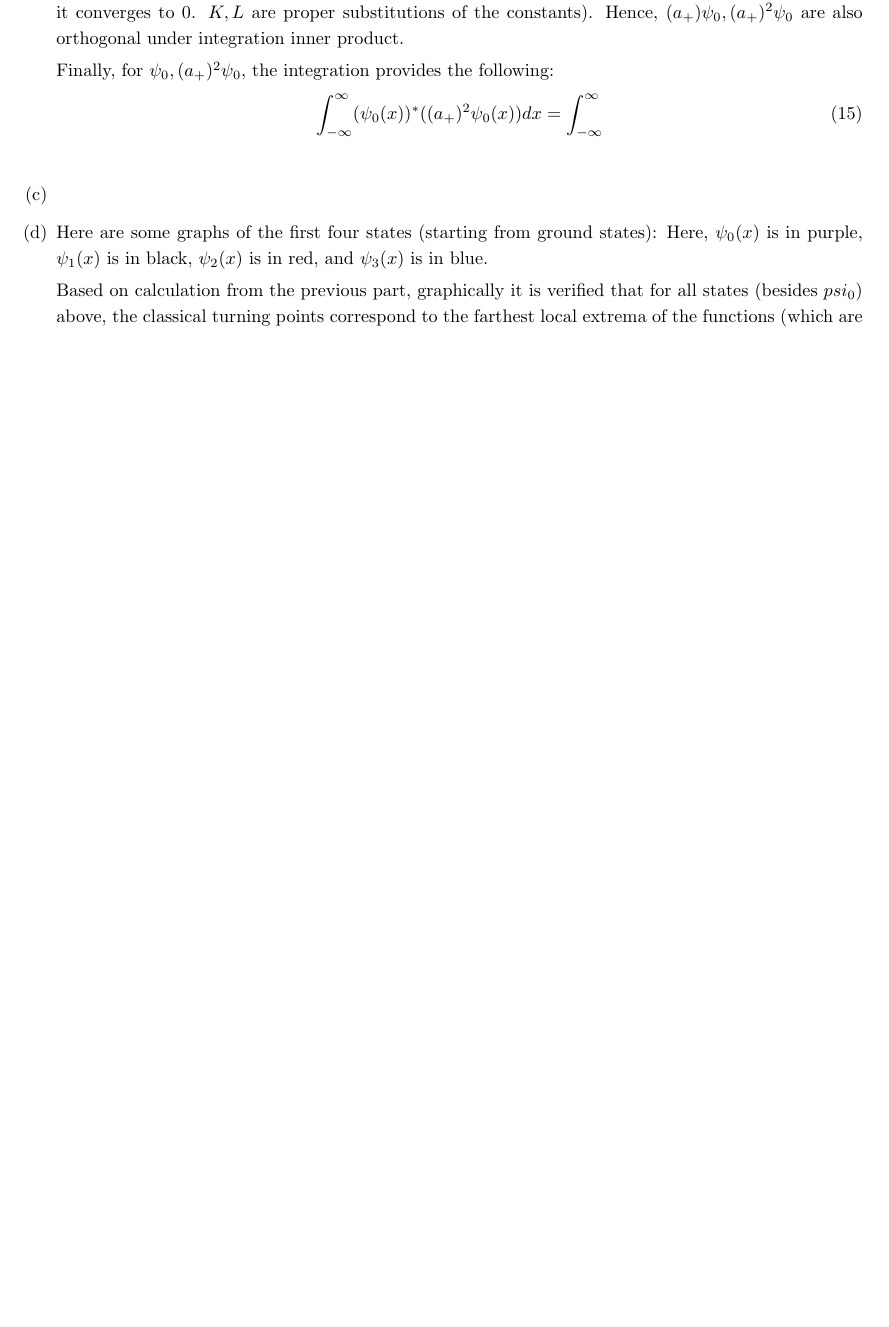
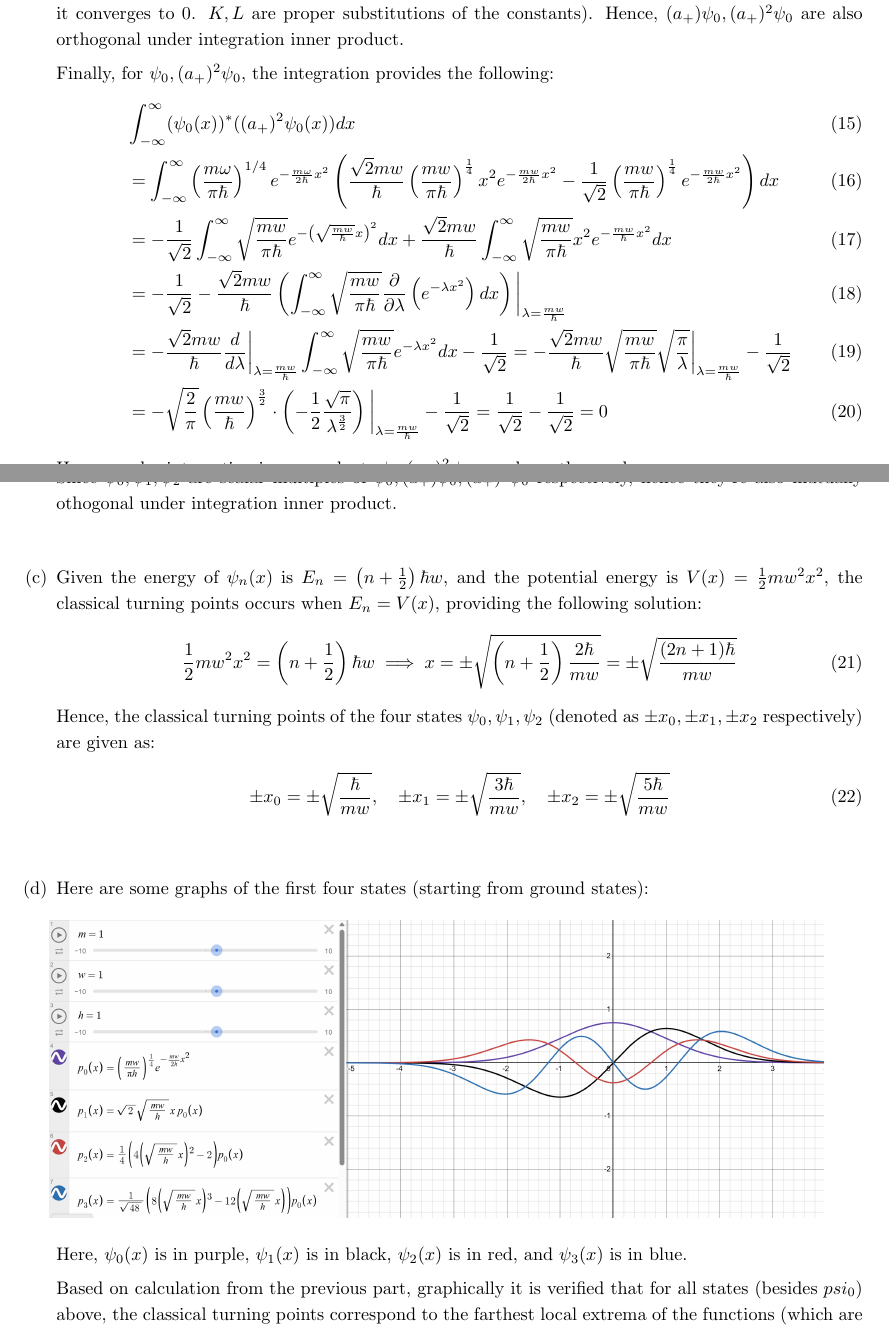
Before and after one commit to BryanWriggler/Fall-2025, a LaTeX document (Phys 115A/HW 3/Phys_115A_HW3.tex): part of page 3 of 7 before the commit and two parts of pages 3 and 4 of 7 after it, the two joined at a grey line, cut so that both start at the same text, the shorter picture padded with empty space. Compiled offline with pdfLaTeX.

Commit message:
phys 115a hw3

```diff
--- a/Phys 115A/HW 3/Phys_115A_HW3.tex
+++ b/Phys 115A/HW 3/Phys_115A_HW3.tex
@@ -123,7 +123,7 @@ any other tool you wish to numerically evaluate the relevant integral.
         For $(a_+)\psi_0, (a_+)^2\psi_0$, the integration provides the following:
         \begin{align}
             &\int_{-\infty}^{\infty}((a_+)\psi_0(x))^* ((a_+)^2\psi_0(x))dx\\
-            &= \int_{-\infty}^{\infty}\sqrt{\frac{2mw}{\hbar}}\left(\frac{mw}{\pi\hbar}\right)^\frac{1}{4}xe^{-\frac{mw}{2\hbar}x^2}\cdot \left(\frac{2mw}{\hbar}\left(\frac{mw}{\pi\hbar}\right)^\frac{1}{4}x^2e^{-\frac{mw}{2\hbar}x^2} - \left(\frac{mw}{\pi\hbar}\right)^\frac{1}{4}e^{-\frac{mw}{2\hbar}x^2}\right)dx\\
+            &= \int_{-\infty}^{\infty}\sqrt{\frac{2mw}{\hbar}}\left(\frac{mw}{\pi\hbar}\right)^\frac{1}{4}xe^{-\frac{mw}{2\hbar}x^2}\cdot \left(\frac{\sqrt{2}mw}{\hbar}\left(\frac{mw}{\pi\hbar}\right)^\frac{1}{4}x^2e^{-\frac{mw}{2\hbar}x^2} - \left(\frac{mw}{\pi\hbar}\right)^\frac{1}{4}e^{-\frac{mw}{2\hbar}x^2}\right)dx\\
             &= K\int_{-\infty}^{\infty}x^3e^{-\frac{mw}{\hbar}x^2}dx + L\int_{-\infty}^{\infty}xe^{-\frac{mw}{\hbar}x^2}dx = 0
         \end{align}
         (Note: Above are two odd function that has converging integrals, which with domain being symmetric it converges to $0$. $K,L$ are proper substitutions of the constants).
@@ -131,20 +131,37 @@ any other tool you wish to numerically evaluate the relevant integral.
 
         Finally, for $\psi_0, (a_+)^2\psi_0$, the integration provides the following:
         \begin{align}
-            \int_{-\infty}^{\infty}(\psi_0(x))^*((a_+)^2\psi_0(x))dx = \int_{-\infty}^{\infty}
+            &\int_{-\infty}^{\infty}(\psi_0(x))^*((a_+)^2\psi_0(x))dx\\
+            &= \int_{-\infty}^{\infty}\left(\frac{m\omega}{\pi \hbar}\right)^{1/4} e^{- \frac{m\omega}{2\hbar}x^2}\left(\frac{\sqrt{2}mw}{\hbar}\left(\frac{mw}{\pi\hbar}\right)^\frac{1}{4}x^2e^{-\frac{mw}{2\hbar}x^2} - \frac{1}{\sqrt{2}}\left(\frac{mw}{\pi\hbar}\right)^\frac{1}{4}e^{-\frac{mw}{2\hbar}x^2}\right) dx\\
+            &= -\frac{1}{\sqrt{2}}\int_{-\infty}^{\infty}\sqrt{\frac{mw}{\pi\hbar}}e^{-\left(\sqrt{\frac{mw}{\hbar}}x\right)^2}dx + \frac{\sqrt{2}mw}{\hbar}\int_{-\infty}^{\infty}\sqrt{\frac{mw}{\pi \hbar}}x^2 e^{-\frac{mw}{\hbar}x^2}dx\\
+            &= -\frac{1}{\sqrt{2}} - \frac{\sqrt{2}mw}{\hbar}\left(\int_{-\infty}^{\infty}\sqrt{\frac{mw}{\pi \hbar}}\frac{\partial}{\partial \lambda}\left(e^{-\lambda x^2}\right)dx\right) \bigg|_{\lambda=\frac{mw}{\hbar}}\\
+            &= -\frac{\sqrt{2}mw}{\hbar}\frac{d}{d\lambda}\bigg|_{\lambda=\frac{mw}{\hbar}}\int_{-\infty}^{\infty}\sqrt{\frac{mw}{\pi\hbar}}e^{-\lambda x^2}dx - \frac{1}{\sqrt{2}} = -\frac{\sqrt{2}mw}{\hbar}\sqrt{\frac{mw}{\pi\hbar}}\sqrt{\frac{\pi}{\lambda}}\bigg|_{\lambda=\frac{mw}{\hbar}} - \frac{1}{\sqrt{2}}\\
+            &= -\sqrt{\frac{2}{\pi}}\left(\frac{mw}{\hbar}\right)^\frac{3}{2}\cdot\left(-\frac{1}{2}\frac{\sqrt{\pi}}{\lambda^\frac{3}{2}}\right)\bigg|_{\lambda=\frac{mw}{\hbar}} - \frac{1}{\sqrt{2}} = \frac{1}{\sqrt{2}}-\frac{1}{\sqrt{2}}=0
+        \end{align}
+        Hence, under integration inner product, $\psi_0, (a_+)^2\psi_0$ are also orthogonal.
+
+        Since $\psi_0,\psi_1,\psi_2$ are scalar multiples of $\psi_0,(a_+)\psi_0,(a_+)^2\psi_0$ respectively, hence they're also mutually othogonal under integration inner product.
+
+        \hfill
+
+        \item[(c)] Given the energy of $\psi_n(x)$ is $E_n=\left(n+\frac{1}{2}\right)\hbar w$, and the potential energy is $V(x)=\frac{1}{2}mw^2 x^2$, the classical turning points occurs when $E_n=V(x)$, providing the following solution:
+        \begin{align}
+            \frac{1}{2}mw^2 x^2=\left(n+\frac{1}{2}\right)\hbar w \implies x = \pm\sqrt{\left(n+\frac{1}{2}\right)\frac{2\hbar}{mw}} = \pm\sqrt{\frac{(2n+1)\hbar}{mw}}
+        \end{align}
+        Hence, the classical turning points of the four states $\psi_0,\psi_1,\psi_2$ (denoted as $\pm x_0, \pm x_1, \pm x_2$ respectively) are given as:
+        \begin{align}
+            \pm x_0 = \pm\sqrt{\frac{\hbar}{mw}},\quad \pm x_1=\pm\sqrt{\frac{3\hbar}{mw}},\quad \pm x_2=\pm\sqrt{\frac{5\hbar}{mw}}
         \end{align}
 
         \hfill
 
-        \item[(c)]
+        \item[(d)] Here are some graphs of the first four states (starting from ground states):
 
-        \hfill
-
-        \item[(d)] Here are some graphs of the first four states (starting from ground states):
-        \begin{figure}[h!]
+        \begin{figure}[th!]
             \centering
             \includegraphics[width=150mm]{oscillator_sketch.png}
         \end{figure}
+
         Here, $\psi_0(x)$ is in purple, $\psi_1(x)$ is in black, $\psi_2(x)$ is in red, and $\psi_3(x)$ is in blue.
 
         Based on calculation from the previous part, graphically it is verified that for all states (besides $psi_0$) above, the classical turning points correspond to the farthest local extrema of the functions (which are the local min / max that are the farthest away from the origin). As interpretation, since $|\psi|^2$ represents the probability of appearing at the point as position, and classically the turning points are where the particles are ``most probable'' to appear, which these farthest extremas are also global extrema, hence corresponds to the most probable position for the particle to appear.
```
Also changed, not shown: Phys 115A/HW 3/Phys_115A_HW3.pdf, 2 other files.
